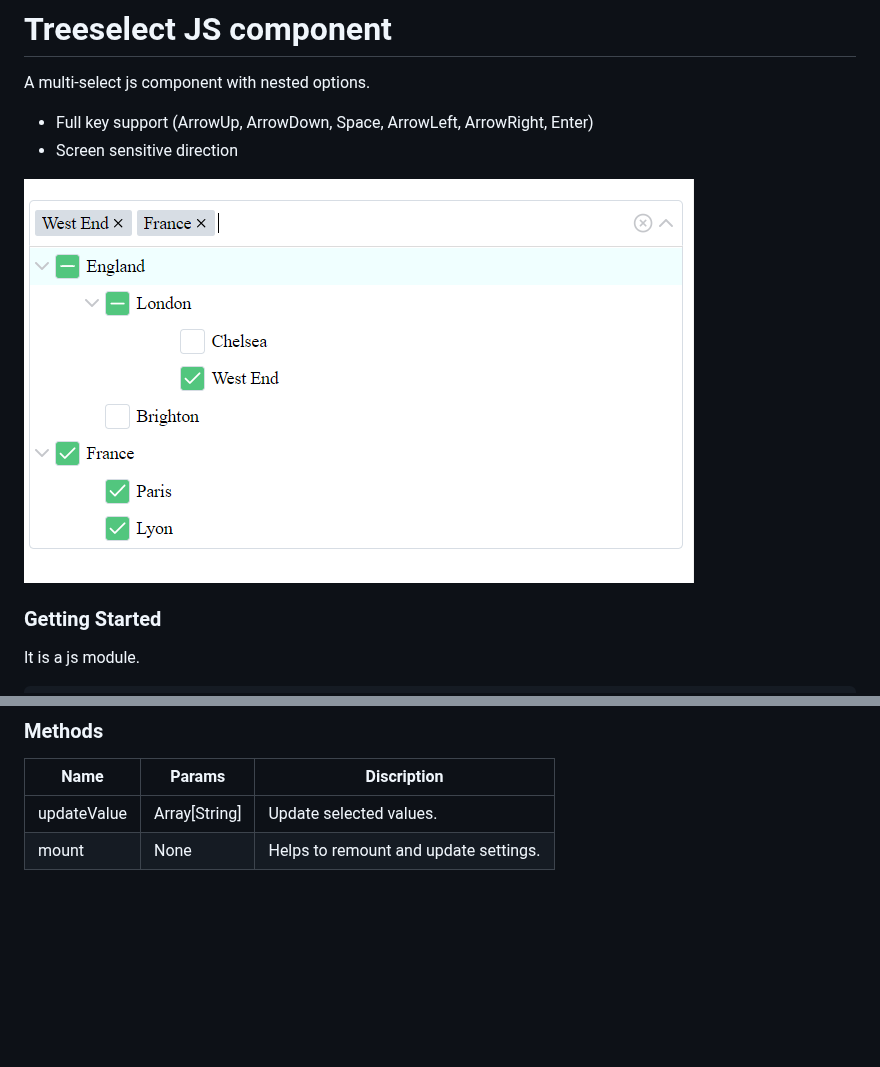
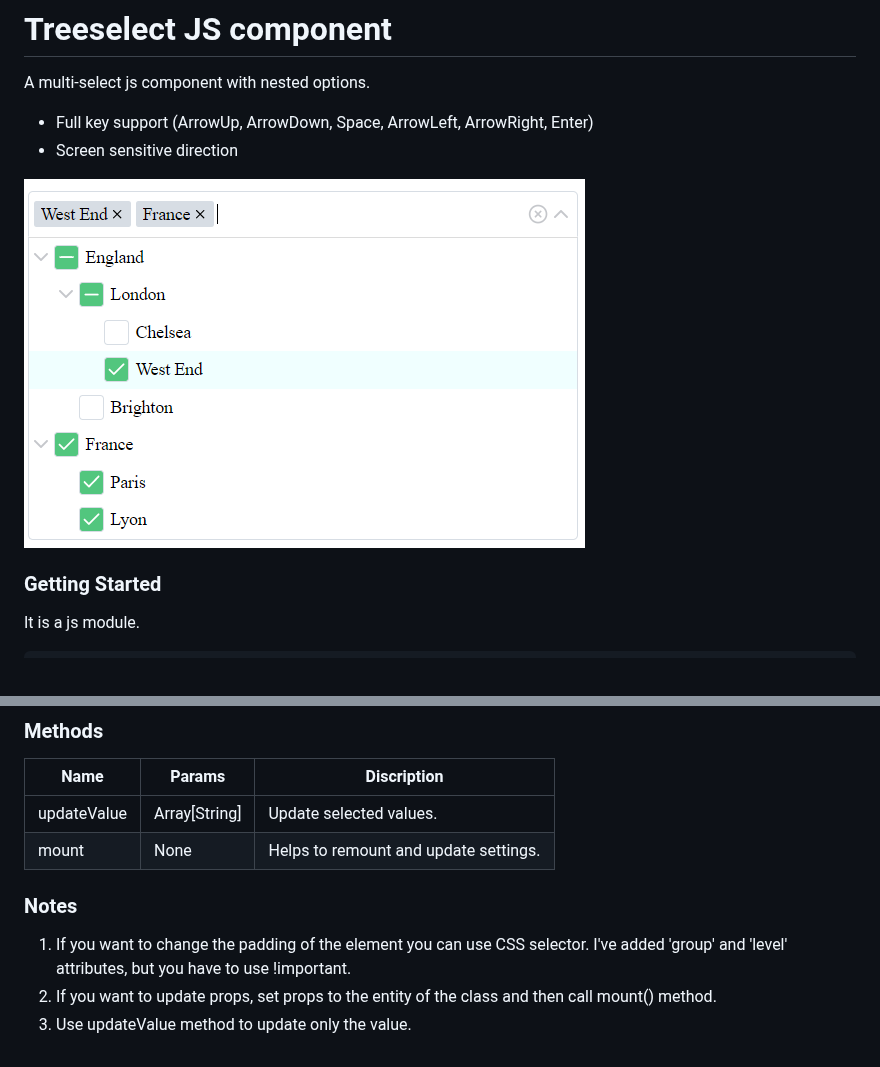
Before and after one commit to dipson88/treeselectjs, a Markdown page: README.md, 2 parts joined by grey strips. GitHub-like rendering; pictures changed too: treeselectjs.png; blank space fills up the shorter version.

Commit message:
Feature/ListImprovements (#5)
* Add right padding and new preview png.

* Add notes to the readme.

Co-authored-by: Dmitry Zhuravkov <d.zhuravkov@itransition.com>

```diff
--- a/README.md
+++ b/README.md
@@ -120,3 +120,8 @@ Name  | Params | Discription
 ------------- | ------------- | -------------
 updateValue  | Array[String] | Update selected values.
 mount  | None | Helps to remount and update settings.
+
+### Notes
+1) If you want to change the padding of the element you can use CSS selector. I've added 'group' and 'level' attributes, but you have to use !important.
+2) If you want to update props, set props to the entity of the class and then call mount() method.
+3) Use updateValue method to update only the value.
```
Also changed, not shown: 5 other files.
